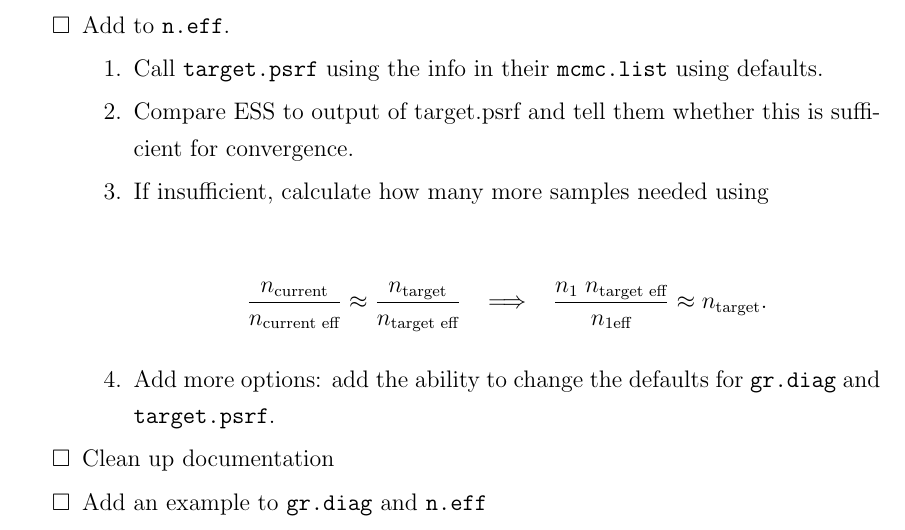
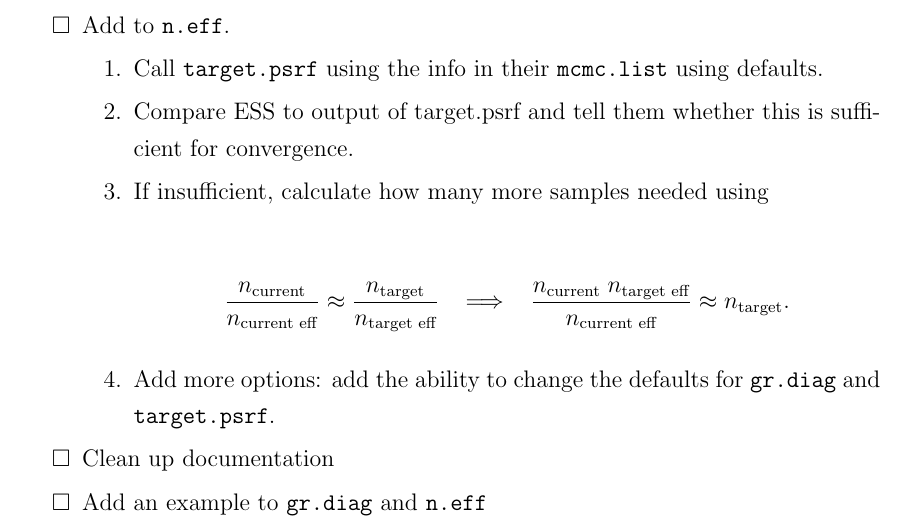
Before and after one commit to knudson1/stableGR, a LaTeX document (DesignDoc/Revisiting_GR.tex): part of page 2 of 3, cut so that both start at the same text. Compiled offline with pdfLaTeX.

Commit message:
fixed subscript on equation

```diff
--- a/DesignDoc/Revisiting_GR.tex
+++ b/DesignDoc/Revisiting_GR.tex
@@ -120,7 +120,7 @@ Rearranging this yields an estimator of effective sample size:
 \begin{align*}
 \dfrac{n_\text{current}}{n_{ \text{current eff}}} \approx \dfrac{n_{\text{target}}}{n_{ \text{target eff}}}
 \;\;\;  \Longrightarrow \;\;\;
- \dfrac{n_1 \; n_{ \text{target eff}}}{n_{1 \text{eff}}}  \approx n_{\text{target}}.
+ \dfrac{n_{\text{current}} \; n_{ \text{target eff}}}{n_{ \text{current eff}}}  \approx n_{\text{target}}.
 \end{align*}
 \item Add more options: add the ability to change the defaults for \texttt{gr.diag} and \texttt{target.psrf}.
 \end{enumerate}
```
Also changed, not shown: DesignDoc/Revisiting_GR.pdf, 2 other files.
